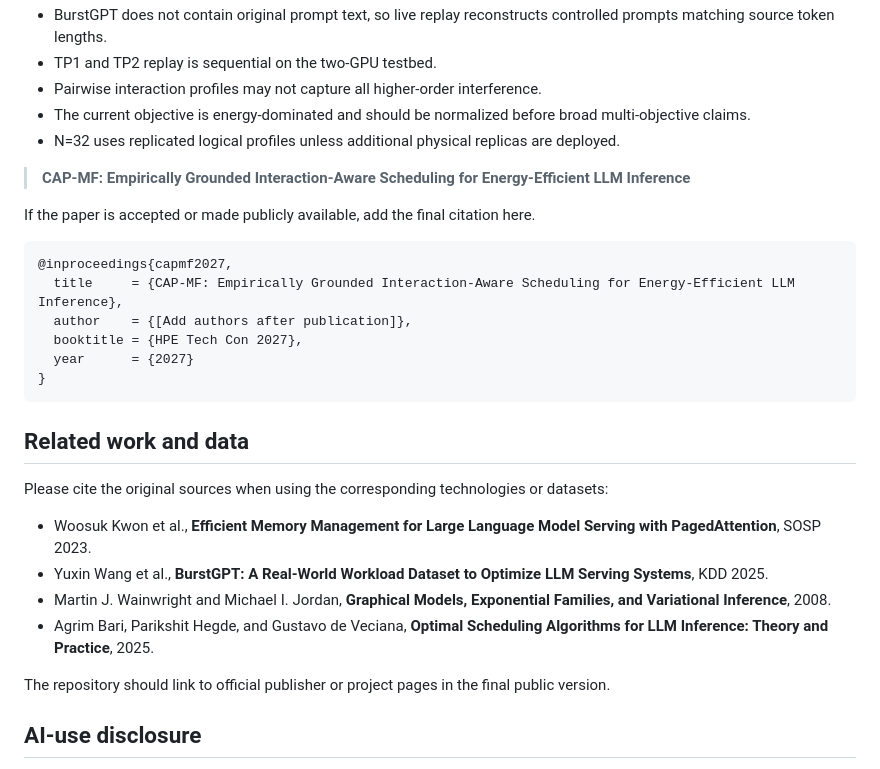
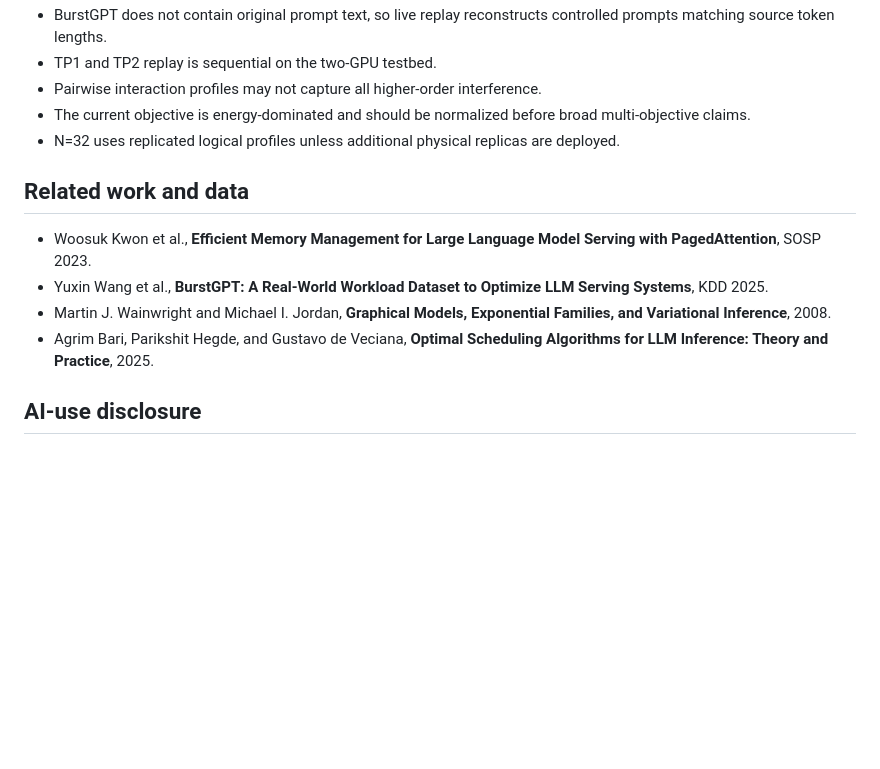
Before and after one commit to vishnudeep14/CAP-MF-Empirically-Grounded-Interaction-Aware-Scheduling-for-Energy-Efficient-LLM-Inference, a Markdown page: README.md, the part around the change. GitHub-like rendering; blank space fills up the shorter version.

````diff
--- a/README.md
+++ b/README.md
@@ -451,31 +451,14 @@ Never infer or manually guess software, CUDA, driver, or model-revision values.
 
 
 
-> **CAP-MF: Empirically Grounded Interaction-Aware Scheduling for Energy-Efficient LLM Inference**
-
-If the paper is accepted or made publicly available, add the final citation here.
-
-```bibtex
-@inproceedings{capmf2027,
-  title     = {CAP-MF: Empirically Grounded Interaction-Aware Scheduling for Energy-Efficient LLM Inference},
-  author    = {[Add authors after publication]},
-  booktitle = {HPE Tech Con 2027},
-  year      = {2027}
-}
-```
-
-
-
 ## Related work and data
-
-Please cite the original sources when using the corresponding technologies or datasets:
 
 - Woosuk Kwon et al., **Efficient Memory Management for Large Language Model Serving with PagedAttention**, SOSP 2023.
 - Yuxin Wang et al., **BurstGPT: A Real-World Workload Dataset to Optimize LLM Serving Systems**, KDD 2025.
 - Martin J. Wainwright and Michael I. Jordan, **Graphical Models, Exponential Families, and Variational Inference**, 2008.
 - Agrim Bari, Parikshit Hegde, and Gustavo de Veciana, **Optimal Scheduling Algorithms for LLM Inference: Theory and Practice**, 2025.
 
-The repository should link to official publisher or project pages in the final public version.
+
 
 ## AI-use disclosure
 
````
